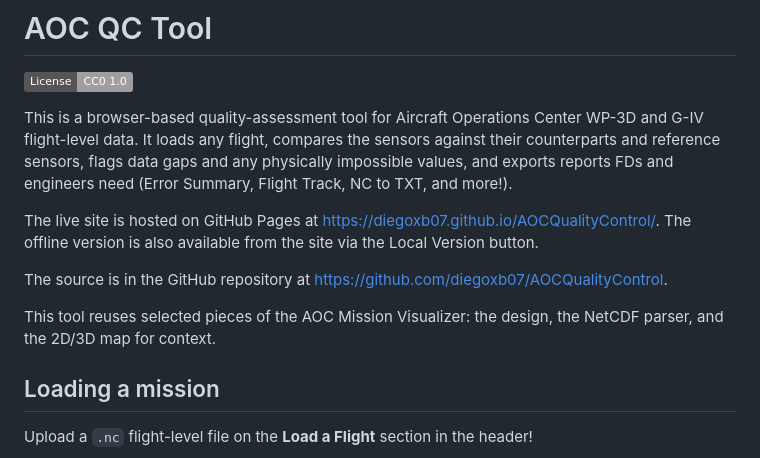
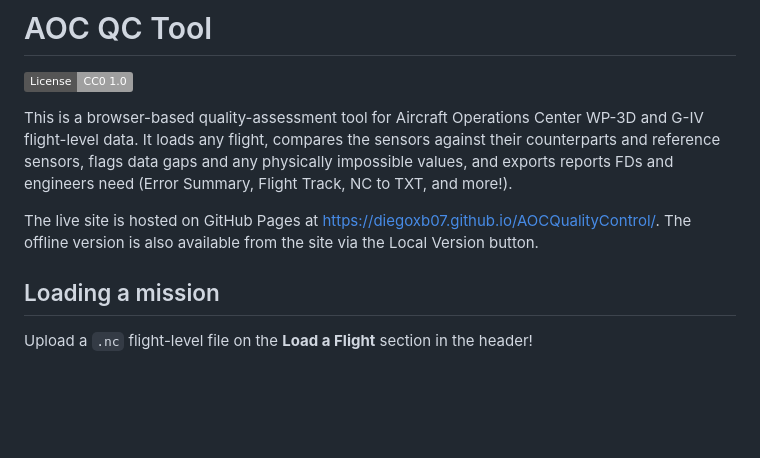
Before and after one commit to diegoxb07/AOCQualityControl, a Markdown page: README.md, the part around the change. GitHub-like rendering; badges without logos; blank space fills up the shorter version.

```diff
--- a/README.md
+++ b/README.md
@@ -5,10 +5,6 @@
 This is a browser-based quality-assessment tool for Aircraft Operations Center WP-3D and G-IV flight-level data. It loads any flight, compares the sensors against their counterparts and reference sensors, flags data gaps and any physically impossible values, and exports reports FDs and engineers need (Error Summary, Flight Track, NC to TXT, and more!).
 
 The live site is hosted on GitHub Pages at https://diegoxb07.github.io/AOCQualityControl/. The offline version is also available from the site via the Local Version button.
-
-The source is in the GitHub repository at https://github.com/diegoxb07/AOCQualityControl.
-
-This tool reuses selected pieces of the AOC Mission Visualizer: the design, the NetCDF parser, and the 2D/3D map for context.
 
 ## Loading a mission
 
```
